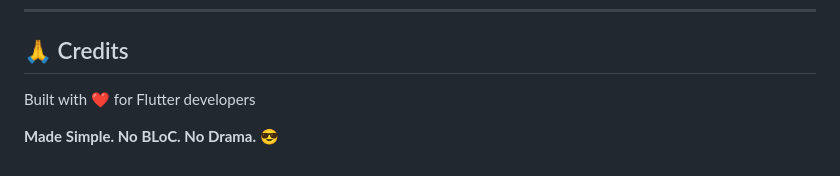
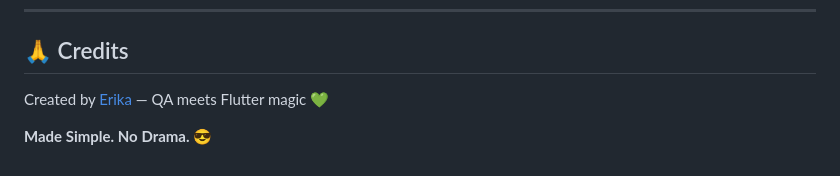
Before and after one commit to ErikaDyendyeshy/flutter_debug_overlay, a Markdown page: README.md, the part around the change. GitHub-like rendering.

Commit message:
Add GitHub link to credits section

```diff
--- a/README.md
+++ b/README.md
@@ -343,6 +343,6 @@ MIT License - see [LICENSE](LICENSE) file.
 
 ## 🙏 Credits
 
-Built with ❤️ for Flutter developers
+Created by [Erika](https://github.com/ErikaDyendyeshy) — QA meets Flutter magic 💚
 
-**Made Simple. No BLoC. No Drama.** 😎
+**Made Simple. No Drama.** 😎
```
